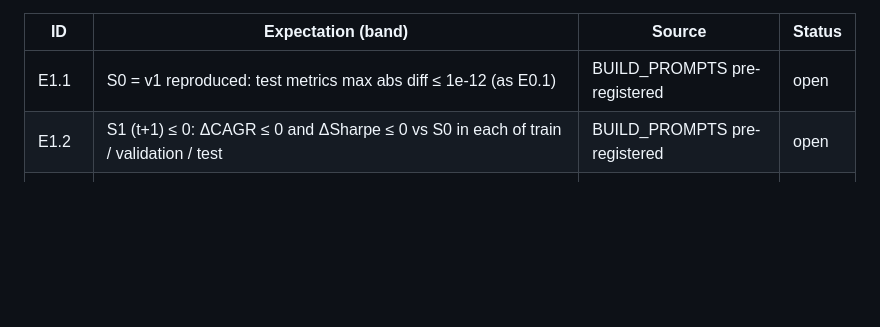
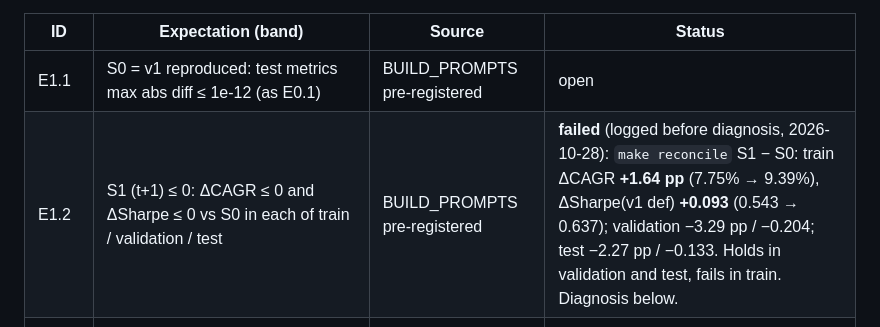
Before and after one commit to CanberkTahil1/regime-aware-spy-tlt-allocation, a Markdown page: reports/ledger.md, the part around the change. GitHub-like rendering; blank space fills up the shorter version.

Commit message:
R1: E1.2 failed in train (t+1 improved v1 2005-14), logged before diagnosis
Co-Authored-By: Claude Opus 5.5 <noreply@anthropic.com>

```diff
--- a/reports/ledger.md
+++ b/reports/ledger.md
@@ -32,7 +32,7 @@ Pre-registration hashes (before any rung result): `spec/prereg.yaml` sha256 **cb
 | ID | Expectation (band) | Source | Status |
 |---|---|---|---|
 | E1.1 | S0 = v1 reproduced: test metrics max abs diff ≤ 1e-12 (as E0.1) | BUILD_PROMPTS pre-registered | open |
-| E1.2 | S1 (t+1) ≤ 0: ΔCAGR ≤ 0 and ΔSharpe ≤ 0 vs S0 in each of train / validation / test | BUILD_PROMPTS pre-registered | open |
+| E1.2 | S1 (t+1) ≤ 0: ΔCAGR ≤ 0 and ΔSharpe ≤ 0 vs S0 in each of train / validation / test | BUILD_PROMPTS pre-registered | **failed** (logged before diagnosis, 2026-10-28): `make reconcile` S1 − S0: train ΔCAGR **+1.64 pp** (7.75% → 9.39%), ΔSharpe(v1 def) **+0.093** (0.543 → 0.637); validation −3.29 pp / −0.204; test −2.27 pp / −0.133. Holds in validation and test, fails in train. Diagnosis below. |
 | E1.3 | S2: financing charge ≥ 0 on every row (= return effect ≤ 0), > 0 on rows held at gross > 1; cash interest ≥ 0 | BUILD_PROMPTS pre-registered | open |
 | E1.4 | S3: sign NOT claimed (more turnover from drift, lower rate 5 → 3/2 bp); traded turnover (annualised, test) ≥ 18.73× (v1's reported turnover, which excludes vol scaling) | D1.4 (author's disagreement logged) | open |
 | E1.5 | S4: net returns identical to S3 (exact); only the metric changes | D1.4 | open |
```
